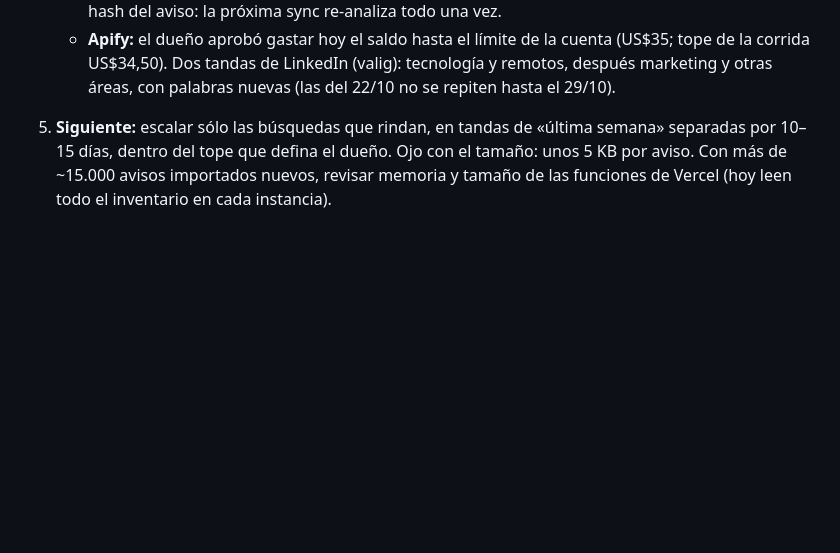
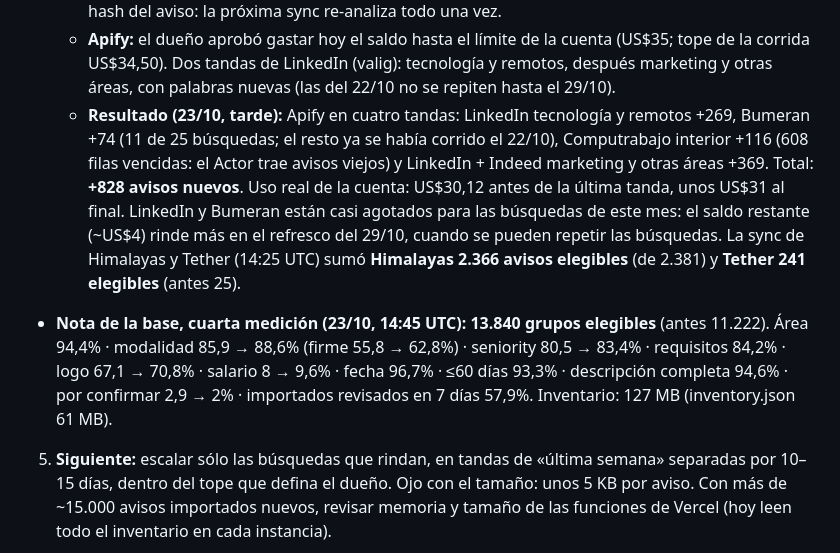
Before and after one commit to facundogregorini-lab/maru, a Markdown page: docs/PENDIENTES.md, the part around the change. Rendered like a GitHub page; blank space fills up the shorter version.

Commit message:
Docs: resultado de Apify, Himalayas y Tether, y cuarta medición de la base (#200)
Claude-Session: https://claude.ai/code/session_017YKy3NHxmNy6p1S8At4pty

Co-authored-by: Claude <noreply@anthropic.com>

```diff
--- a/docs/PENDIENTES.md
+++ b/docs/PENDIENTES.md
@@ -218,6 +218,8 @@ Pedido del dueño: sumar avisos de calidad con hasta US$20 en Apify, en la líne
      - **Himalayas (hecho):** sus términos cambiaron. Permiten mostrar los avisos en un sitio propio, también comercial, sin pedir permiso y sin clave. Las condiciones son postular por su `applicationLink`, crédito visible con enlace, no pasarlos a terceros (tampoco como datos estructurados `JobPosting`, que Maru no publica) y sacar los vencidos. Conector `himalayas`: búsqueda `country=AR` (los que aceptan Argentina y los de cualquier país), del más reciente, 120 páginas de 20 con pausa de 1,1 s (sin clave son 60 pedidos por minuto). El listado no se da por completo y cada aviso se cierra en su `expiryDate`. Prueba en vivo con 200 avisos: 195 elegibles, con nivel, área, logo (84%) y salario (31%). Unos 2.400 avisos, unos 14 MB.
      - **Tether (hecho):** el dueño decidió que sus remotos sin región sean elegibles. Marca `remoteGlobal` en el directorio (`companies.json`): la sync marca los remotos sin país ni región de esa bolsa y la elegibilidad los toma como «sin restricción de país», salvo que la descripción pida vivir en otro lugar. Unos 216 avisos dejan de estar «por confirmar». `remoteGlobal` entra en el hash del aviso: la próxima sync re-analiza todo una vez.
      - **Apify:** el dueño aprobó gastar hoy el saldo hasta el límite de la cuenta (US$35; tope de la corrida US$34,50). Dos tandas de LinkedIn (valig): tecnología y remotos, después marketing y otras áreas, con palabras nuevas (las del 22/10 no se repiten hasta el 29/10).
+     - **Resultado (23/10, tarde):** Apify en cuatro tandas: LinkedIn tecnología y remotos +269, Bumeran +74 (11 de 25 búsquedas; el resto ya se había corrido el 22/10), Computrabajo interior +116 (608 filas vencidas: el Actor trae avisos viejos) y LinkedIn + Indeed marketing y otras áreas +369. Total: **+828 avisos nuevos**. Uso real de la cuenta: US$30,12 antes de la última tanda, unos US$31 al final. LinkedIn y Bumeran están casi agotados para las búsquedas de este mes: el saldo restante (~US$4) rinde más en el refresco del 29/10, cuando se pueden repetir las búsquedas. La sync de Himalayas y Tether (14:25 UTC) sumó **Himalayas 2.366 avisos elegibles** (de 2.381) y **Tether 241 elegibles** (antes 25).
+- **Nota de la base, cuarta medición (23/10, 14:45 UTC):** **13.840 grupos elegibles** (antes 11.222). Área 94,4% · modalidad 85,9 → 88,6% (firme 55,8 → 62,8%) · seniority 80,5 → 83,4% · requisitos 84,2% · logo 67,1 → 70,8% · salario 8 → 9,6% · fecha 96,7% · ≤60 días 93,3% · descripción completa 94,6% · por confirmar 2,9 → 2% · importados revisados en 7 días 57,9%. Inventario: 127 MB (inventory.json 61 MB).
 5. **Siguiente:** escalar sólo las búsquedas que rindan, en tandas de «última semana» separadas por 10–15 días, dentro del tope que defina el dueño. Ojo con el tamaño: unos 5 KB por aviso. Con más de ~15.000 avisos importados nuevos, revisar memoria y tamaño de las funciones de Vercel (hoy leen todo el inventario en cada instancia).
 
 ## Caída en CV, Postulación y Match (plan en curso, desde 21/10/2026)
```
